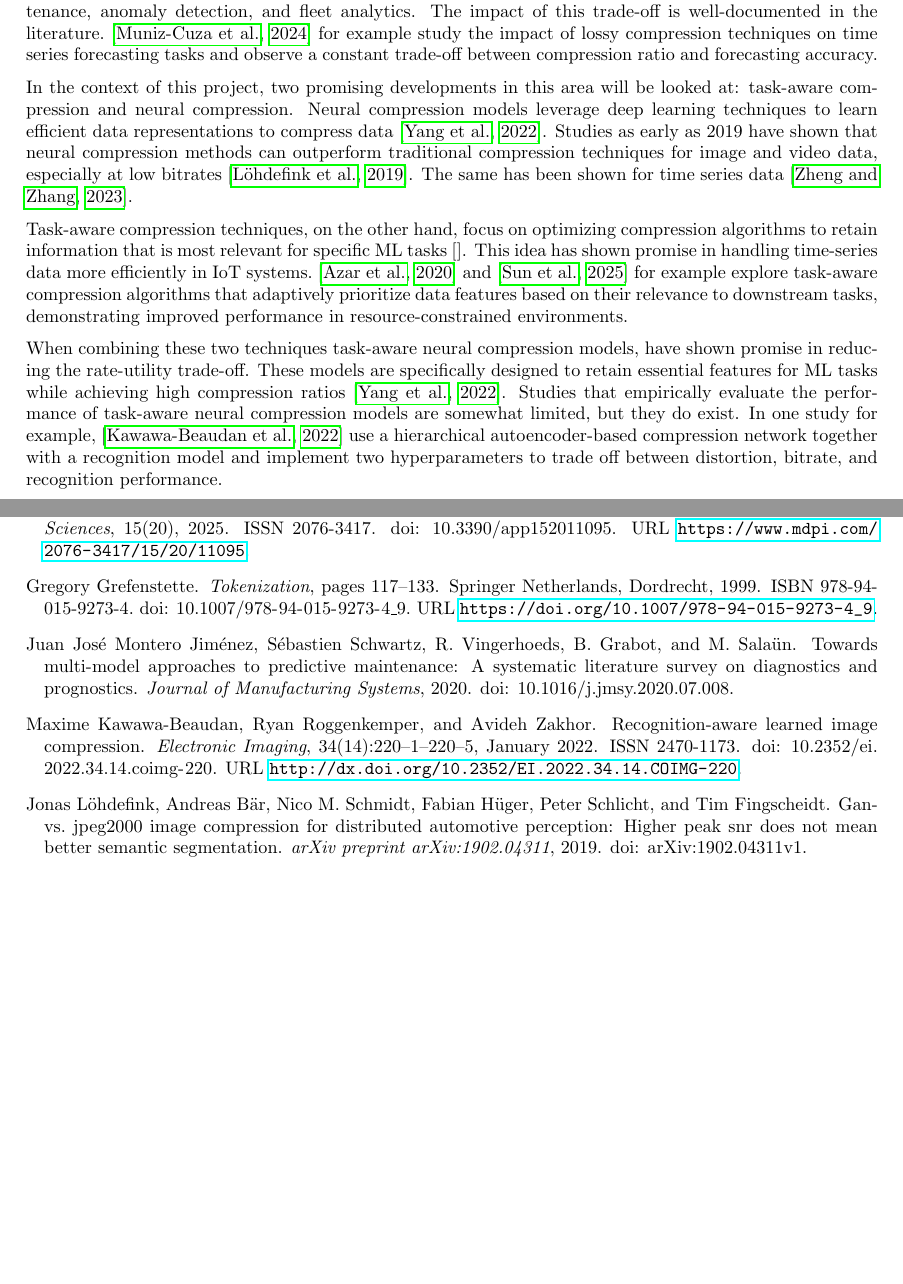
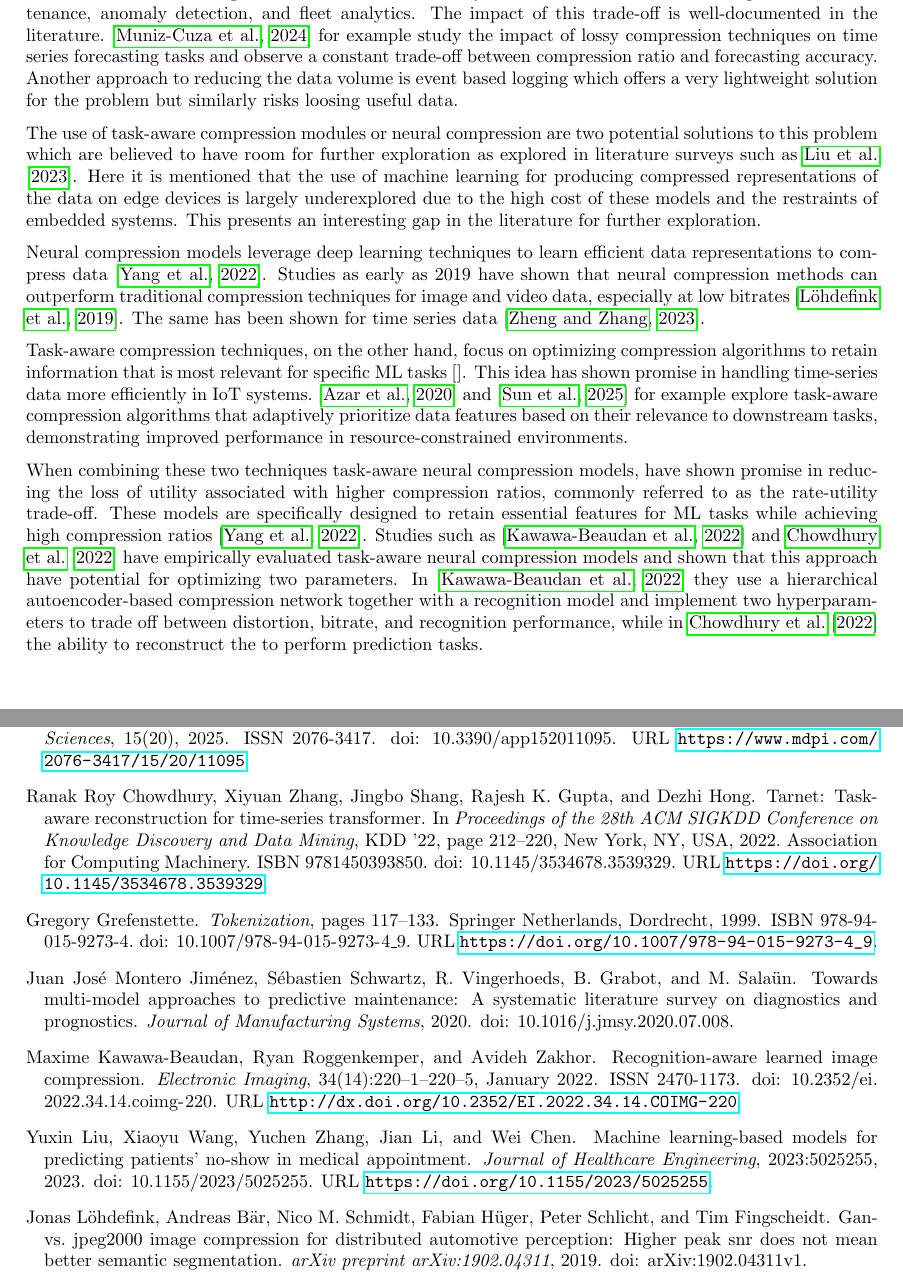
Before and after one commit to TimBoleslawsky/neural-compression, a LaTeX document (proposal.tex, which reads includes/2-problem.tex, includes/references.bib): two parts of pages 2 and 6 of 7, joined at a grey line, cut so that both start at the same text, the shorter picture padded with empty space. The pictures show the PDF file proposal.pdf that the author committed with the source.

Commit message:
Added a few things for the problem, loos ideas for the goals and more references

```diff
--- a/includes/2-problem.tex
+++ b/includes/2-problem.tex
@@ -5,10 +5,12 @@ Constructing downstream ML models for automotive systems, or in fact Internet-of
 
 % Examples
-In the context of this project, two promising developments in this area will be looked at: task-aware compression and neural compression. Neural compression models leverage deep learning techniques to learn efficient data representations to compress data \citep{yang2022}. Studies as early as 2019 have shown that neural compression methods can outperform traditional compression techniques for image and video data, especially at low bitrates \citep{löhdefink2019}. The same has been shown for time series data \citep{zheng2023}. % Maybe go into detail here on the differences between representation learning and neural compression
+The use of task-aware compression modules or neural compression are two potential solutions to this problem which are believed to have room for further exploration as explored in literature surveys such as \cite{liu2023machine}. Here it is mentioned that the use of machine learning for producing compressed representations of the data on edge devices is largely underexplored due to the high cost of these models and the restraints of embedded systems. This presents an interesting gap in the literature for further exploration.
+
+Neural compression models leverage deep learning techniques to learn efficient data representations to compress data \citep{yang2022}. Studies as early as 2019 have shown that neural compression methods can outperform traditional compression techniques for image and video data, especially at low bitrates \citep{löhdefink2019}. The same has been shown for time series data \citep{zheng2023}. % Maybe go into detail here on the differences between representation learning and neural compression
 
 Task-aware compression techniques, on the other hand, focus on optimizing compression algorithms to retain information that is most relevant for specific ML tasks \citep{}. This idea has shown promise in handling time-series data more efficiently in IoT systems.~\citep{azar2022robust} and \citep{sun2025} for example explore task-aware compression algorithms that adaptively prioritize data features based on their relevance to downstream tasks, demonstrating improved performance in resource-constrained environments.
 
-When combining these two techniques task-aware neural compression models, have shown promise in reducing the rate-utility trade-off. These models are specifically designed to retain essential features for ML tasks while achieving high compression ratios \citep{yang2022}. Studies that empirically evaluate the performance of task-aware neural compression models are somewhat limited, but they do exist. In one study for example, \citep{kawawabeaudan2022} use a hierarchical autoencoder-based compression network together with a recognition model and implement two hyperparameters to trade off between distortion, bitrate, and recognition performance. % Add TARNet pape here.
+When combining these two techniques task-aware neural compression models, have shown promise in reducing the loss of utility associated with higher compression ratios, commonly referred to as the rate-utility trade-off. These models are specifically designed to retain essential features for ML tasks while achieving high compression ratios \citep{yang2022}. Studies such as \citep{kawawabeaudan2022} and \cite{10.1145/3534678.3539329} have empirically evaluated task-aware neural compression models and shown that this approach have potential for optimizing two parameters. In \citep{kawawabeaudan2022} they use a hierarchical autoencoder-based compression network together with a recognition model and implement two hyperparameters to trade off between distortion, bitrate, and recognition performance, while in \cite{10.1145/3534678.3539329} the ability to reconstruct the to perform prediction tasks. % Added tarnet paper
 
 % Two major challenges
 There are two major limitations with the examples discussed above. First, while there exist some exploration of task-aware neural compression techniques for image and video data \citep{kawawabeaudan2022}, there is a notable lack of research focusing on time series data, which is the predominant data type in automotive and IoT applications.
--- a/includes/references.bib
+++ b/includes/references.bib
@@ -272,0 +277,21 @@
+  journal={Journal of Healthcare Engineering},
+  volume={2023},
+  pages={5025255},
+  year={2023},
+  publisher={Hindawi},
+  doi={10.1155/2023/5025255},
+  url={https://doi.org/10.1155/2023/5025255}
+}
+
+@inproceedings{10.1145/3534678.3539329,
+author = {Chowdhury, Ranak Roy and Zhang, Xiyuan and Shang, Jingbo and Gupta, Rajesh K. and Hong, Dezhi},
+title = {TARNet: Task-Aware Reconstruction for Time-Series Transformer},
+year = {2022},
+isbn = {9781450393850},
+publisher = {Association for Computing Machinery},
+address = {New York, NY, USA},
+url = {https://doi.org/10.1145/3534678.3539329},
+doi = {10.1145/3534678.3539329},
+booktitle = {Proceedings of the 28th ACM SIGKDD Conference on Knowledge Discovery and Data Mining},
+pages = {212–220},
+numpages = {9},
```
Also changed, not shown: includes/4-goals-and-challenges.tex (+4 -1 lines), proposal.pdf, includes/2-problem.tex (2 more changed lines), includes/references.bib (8 more changed lines).
